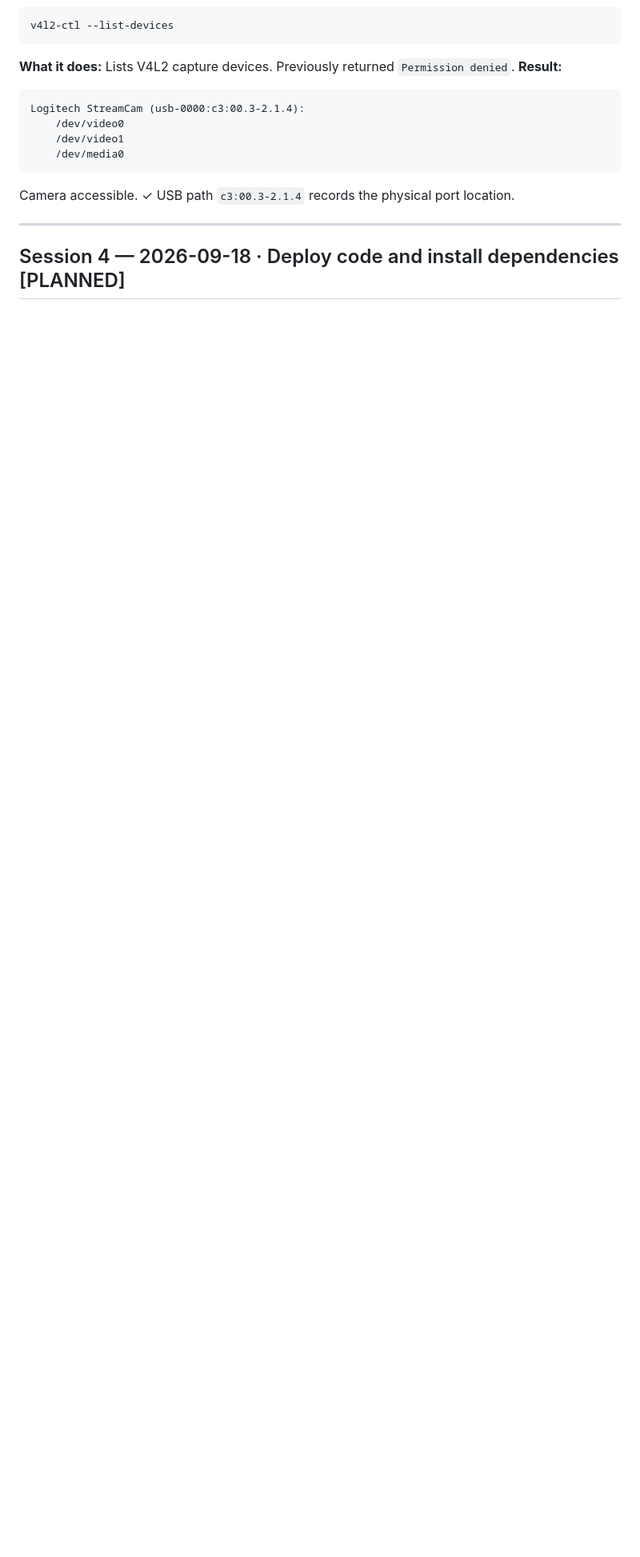
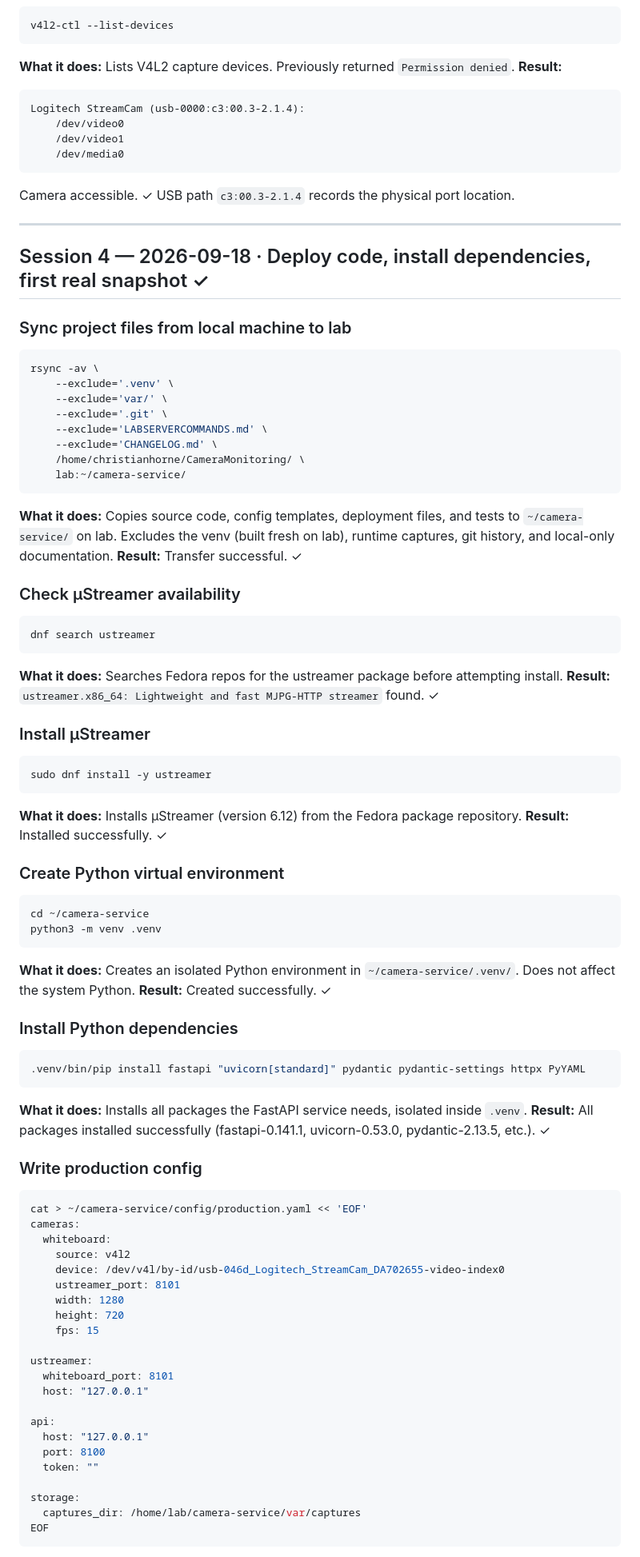
Before and after one commit to Spunsel/LabCameraMonitoring, a Markdown page: LABSERVERCOMMANDS.md, the part around one of its changes. Shown at 80% size. Drawn GitHub-style; blank space fills up the shorter version.

Commit message:
docs: record session 4 - first real snapshot confirmed (118 kB JPEG, 1280x720)

````diff
--- a/LABSERVERCOMMANDS.md
+++ b/LABSERVERCOMMANDS.md
@@ -328,4 +328,85 @@ Camera accessible. ✓ USB path `c3:00.3-2.1.4` records the physical port locati
 
 ---
 
-## Session 4 — 2026-09-18 · Deploy code and install dependencies [PLANNED]
+## Session 4 — 2026-09-18 · Deploy code, install dependencies, first real snapshot ✓
+
+### Sync project files from local machine to lab
+
+```bash
+rsync -av \
+    --exclude='.venv' \
+    --exclude='var/' \
+    --exclude='.git' \
+    --exclude='LABSERVERCOMMANDS.md' \
+    --exclude='CHANGELOG.md' \
+    /home/christianhorne/CameraMonitoring/ \
+    lab:~/camera-service/
+```
+
+**What it does:** Copies source code, config templates, deployment files, and tests to `~/camera-service/` on lab. Excludes the venv (built fresh on lab), runtime captures, git history, and local-only documentation.
+**Result:** Transfer successful. ✓
+
+### Check µStreamer availability
+
+```bash
+dnf search ustreamer
+```
+
+**What it does:** Searches Fedora repos for the ustreamer package before attempting install.
+**Result:** `ustreamer.x86_64: Lightweight and fast MJPG-HTTP streamer` found. ✓
+
+### Install µStreamer
+
+```bash
+sudo dnf install -y ustreamer
+```
+
+**What it does:** Installs µStreamer (version 6.12) from the Fedora package repository.
+**Result:** Installed successfully. ✓
+
+### Create Python virtual environment
+
+```bash
+cd ~/camera-service
+python3 -m venv .venv
+```
+
+**What it does:** Creates an isolated Python environment in `~/camera-service/.venv/`. Does not affect the system Python.
+**Result:** Created successfully. ✓
+
+### Install Python dependencies
+
+```bash
+.venv/bin/pip install fastapi "uvicorn[standard]" pydantic pydantic-settings httpx PyYAML
+```
+
+**What it does:** Installs all packages the FastAPI service needs, isolated inside `.venv`.
+**Result:** All packages installed successfully (fastapi-0.141.1, uvicorn-0.53.0, pydantic-2.13.5, etc.). ✓
+
+### Write production config
+
+```bash
+cat > ~/camera-service/config/production.yaml << 'EOF'
+cameras:
+  whiteboard:
+    source: v4l2
+    device: /dev/v4l/by-id/usb-046d_Logitech_StreamCam_DA702655-video-index0
+    ustreamer_port: 8101
+    width: 1280
+    height: 720
+    fps: 15
+
+ustreamer:
+  whiteboard_port: 8101
+  host: "127.0.0.1"
+
+api:
+  host: "127.0.0.1"
+  port: 8100
+  token: ""
+
+storage:
+  captures_dir: /home/lab/camera-service/var/captures
+EOF
+```
+
````
Also changed, not shown: other parts of LABSERVERCOMMANDS.md (+59 -2 lines), CHANGELOG.md (+26 -5 lines).
